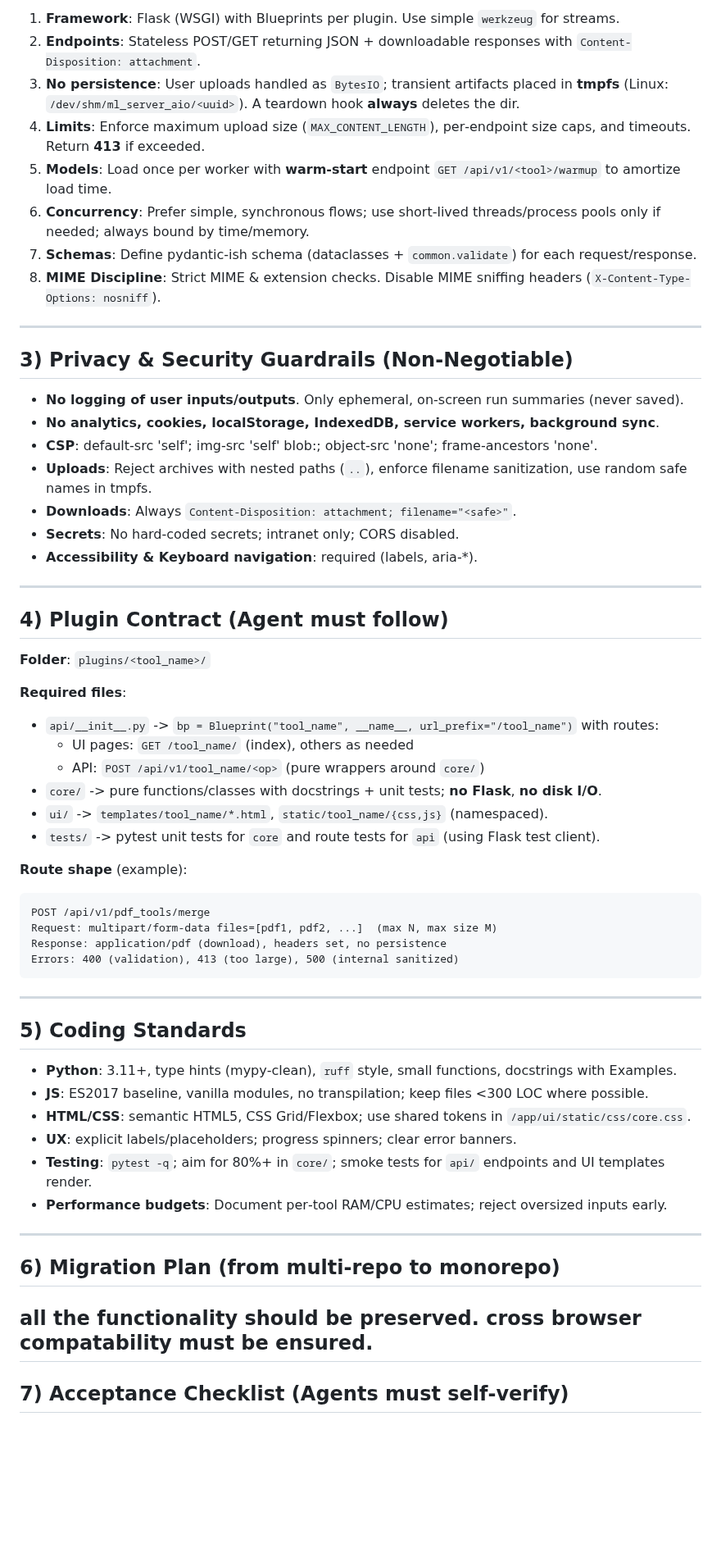
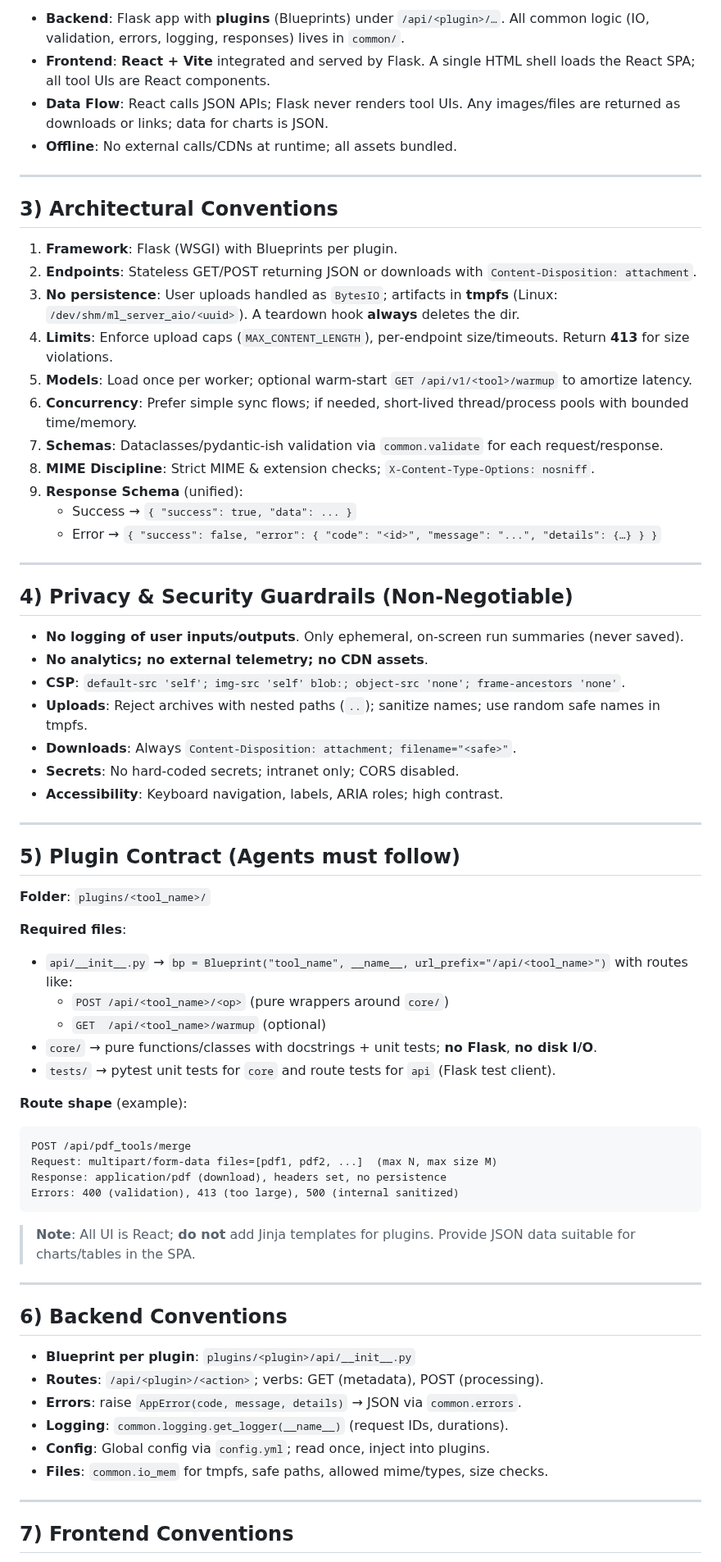
Before and after one commit to kvmani/ml_server_all_in_one, a Markdown page: AGENTS.md, the part around one of its changes. Shown at 82% size. Drawn GitHub-style; blank space fills up the shorter version.

````diff
--- a/AGENTS.md
+++ b/AGENTS.md
@@ -71,64 +78,72 @@ ml_server_aio/
 
-1. **Framework**: Flask (WSGI) with Blueprints per plugin. Use simple `werkzeug` for streams.
-2. **Endpoints**: Stateless POST/GET returning JSON + downloadable responses with `Content-Disposition: attachment`.
-3. **No persistence**: User uploads handled as `BytesIO`; transient artifacts placed in **tmpfs** (Linux: `/dev/shm/ml_server_aio/<uuid>`). A teardown hook **always** deletes the dir.
-4. **Limits**: Enforce maximum upload size (`MAX_CONTENT_LENGTH`), per‑endpoint size caps, and timeouts. Return **413** if exceeded.
-5. **Models**: Load once per worker with **warm‑start** endpoint `GET /api/v1/<tool>/warmup` to amortize load time.
-6. **Concurrency**: Prefer simple, synchronous flows; use short‑lived threads/process pools only if needed; always bound by time/memory.
-7. **Schemas**: Define pydantic‑ish schema (dataclasses + `common.validate`) for each request/response.
-8. **MIME Discipline**: Strict MIME & extension checks. Disable MIME sniffing headers (`X-Content-Type-Options: nosniff`).
+- **Backend**: Flask app with **plugins** (Blueprints) under `/api/<plugin>/…`. All common logic (IO, validation, errors, logging, responses) lives in `common/`.
+- **Frontend**: **React + Vite** integrated and served by Flask. A single HTML shell loads the React SPA; all tool UIs are React components.
+- **Data Flow**: React calls JSON APIs; Flask never renders tool UIs. Any images/files are returned as downloads or links; data for charts is JSON.
+- **Offline**: No external calls/CDNs at runtime; all assets bundled.
 
 ---
 
-## 3) Privacy & Security Guardrails (Non‑Negotiable)
+## 3) Architectural Conventions
 
-- **No logging of user inputs/outputs**. Only ephemeral, on‑screen run summaries (never saved).
-- **No analytics, cookies, localStorage, IndexedDB, service workers, background sync**.
-- **CSP**: default‑src 'self'; img-src 'self' blob:; object-src 'none'; frame‑ancestors 'none'.
-- **Uploads**: Reject archives with nested paths (`..`), enforce filename sanitization, use random safe names in tmpfs.
-- **Downloads**: Always `Content-Disposition: attachment; filename="<safe>"`.
-- **Secrets**: No hard‑coded secrets; intranet only; CORS disabled.
-- **Accessibility & Keyboard navigation**: required (labels, aria-*).
+1. **Framework**: Flask (WSGI) with Blueprints per plugin.
+2. **Endpoints**: Stateless GET/POST returning JSON or downloads with `Content-Disposition: attachment`.
+3. **No persistence**: User uploads handled as `BytesIO`; artifacts in **tmpfs** (Linux: `/dev/shm/ml_server_aio/<uuid>`). A teardown hook **always** deletes the dir.
+4. **Limits**: Enforce upload caps (`MAX_CONTENT_LENGTH`), per‑endpoint size/timeouts. Return **413** for size violations.
+5. **Models**: Load once per worker; optional warm‑start `GET /api/v1/<tool>/warmup` to amortize latency.
+6. **Concurrency**: Prefer simple sync flows; if needed, short‑lived thread/process pools with bounded time/memory.
+7. **Schemas**: Dataclasses/pydantic‑ish validation via `common.validate` for each request/response.
+8. **MIME Discipline**: Strict MIME & extension checks; `X-Content-Type-Options: nosniff`.
+9. **Response Schema** (unified):
+   - Success → `{ "success": true, "data": ... }`
+   - Error → `{ "success": false, "error": { "code": "<id>", "message": "...", "details": {…} } }`
 
 ---
 
-## 4) Plugin Contract (Agent must follow)
+## 4) Privacy & Security Guardrails (Non‑Negotiable)
+
+- **No logging of user inputs/outputs**. Only ephemeral, on‑screen run summaries (never saved).
+- **No analytics; no external telemetry; no CDN assets**.
+- **CSP**: `default-src 'self'; img-src 'self' blob:; object-src 'none'; frame-ancestors 'none'`.
+- **Uploads**: Reject archives with nested paths (`..`); sanitize names; use random safe names in tmpfs.
+- **Downloads**: Always `Content-Disposition: attachment; filename="<safe>"`.
+- **Secrets**: No hard‑coded secrets; intranet only; CORS disabled.
+- **Accessibility**: Keyboard navigation, labels, ARIA roles; high contrast.
+
+---
+
+## 5) Plugin Contract (Agents must follow)
 
 **Folder**: `plugins/<tool_name>/`
 
 **Required files**:
-- `api/__init__.py` -> `bp = Blueprint("tool_name", __name__, url_prefix="/tool_name")` with routes:
-  - UI pages: `GET /tool_name/` (index), others as needed
-  - API: `POST /api/v1/tool_name/<op>` (pure wrappers around `core/`)
-- `core/` -> pure functions/classes with docstrings + unit tests; **no Flask**, **no disk I/O**.
-- `ui/` -> `templates/tool_name/*.html`, `static/tool_name/{css,js}` (namespaced).
-- `tests/` -> pytest unit tests for `core` and route tests for `api` (using Flask test client).
+- `api/__init__.py` → `bp = Blueprint("tool_name", __name__, url_prefix="/api/<tool_name>")` with routes like:
+  - `POST /api/<tool_name>/<op>` (pure wrappers around `core/`)
+  - `GET  /api/<tool_name>/warmup` (optional)
+- `core/` → pure functions/classes with docstrings + unit tests; **no Flask**, **no disk I/O**.
+- `tests/` → pytest unit tests for `core` and route tests for `api` (Flask test client).
 
 **Route shape** (example):
 ```
-POST /api/v1/pdf_tools/merge
+POST /api/pdf_tools/merge
 Request: multipart/form-data files=[pdf1, pdf2, ...]  (max N, max size M)
 Response: application/pdf (download), headers set, no persistence
 Errors: 400 (validation), 413 (too large), 500 (internal sanitized)
 ```
 
----
-
-## 5) Coding Standards
-
-- **Python**: 3.11+, type hints (mypy‑clean), `ruff` style, small functions, docstrings with Examples.
-- **JS**: ES2017 baseline, vanilla modules, no transpilation; keep files <300 LOC where possible.
-- **HTML/CSS**: semantic HTML5, CSS Grid/Flexbox; use shared tokens in `/app/ui/static/css/core.css`.
-- **UX**: explicit labels/placeholders; progress spinners; clear error banners.
-- **Testing**: `pytest -q`; aim for 80%+ in `core/`; smoke tests for `api/` endpoints and UI templates render.
-- **Performance budgets**: Document per‑tool RAM/CPU estimates; reject oversized inputs early.
+> **Note**: All UI is React; **do not** add Jinja templates for plugins. Provide JSON data suitable for charts/tables in the SPA.
 
 ---
 
-## 6) Migration Plan (from multi‑repo to monorepo)
-all the functionality should be preserved.
-cross browser compatability  must be ensured.
+## 6) Backend Conventions
+
+- **Blueprint per plugin**: `plugins/<plugin>/api/__init__.py`
+- **Routes**: `/api/<plugin>/<action>`; verbs: GET (metadata), POST (processing).
+- **Errors**: raise `AppError(code, message, details)` → JSON via `common.errors`.
+- **Logging**: `common.logging.get_logger(__name__)` (request IDs, durations).
+- **Config**: Global config via `config.yml`; read once, inject into plugins.
+- **Files**: `common.io_mem` for tmpfs, safe paths, allowed mime/types, size checks.
+
 ---
 
-## 7) Acceptance Checklist (Agents must self‑verify)
+## 7) Frontend Conventions
 
````
Also changed, not shown: other parts of AGENTS.md (+163 -55 lines).
